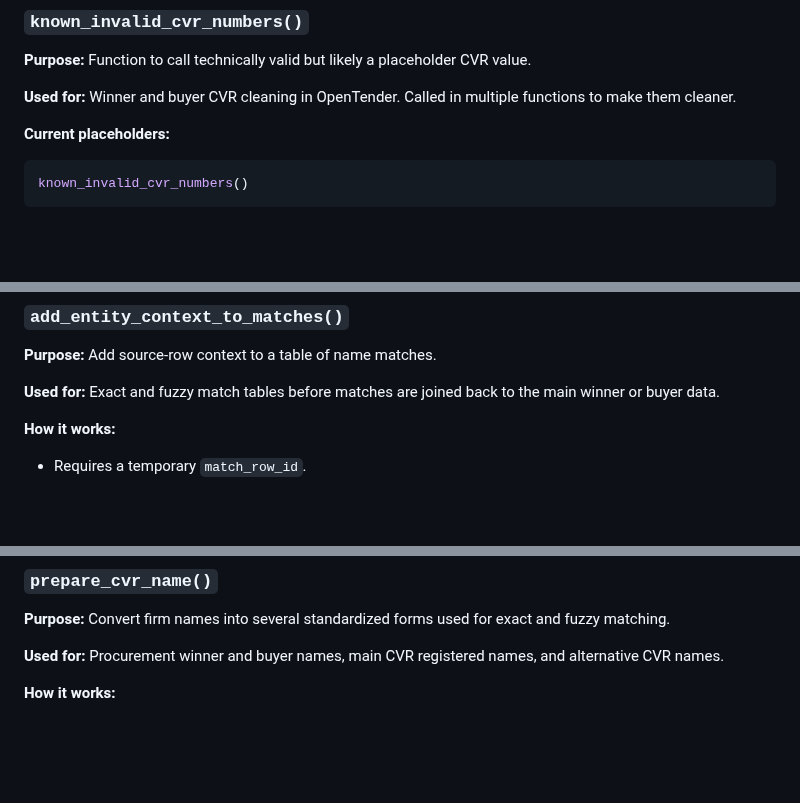
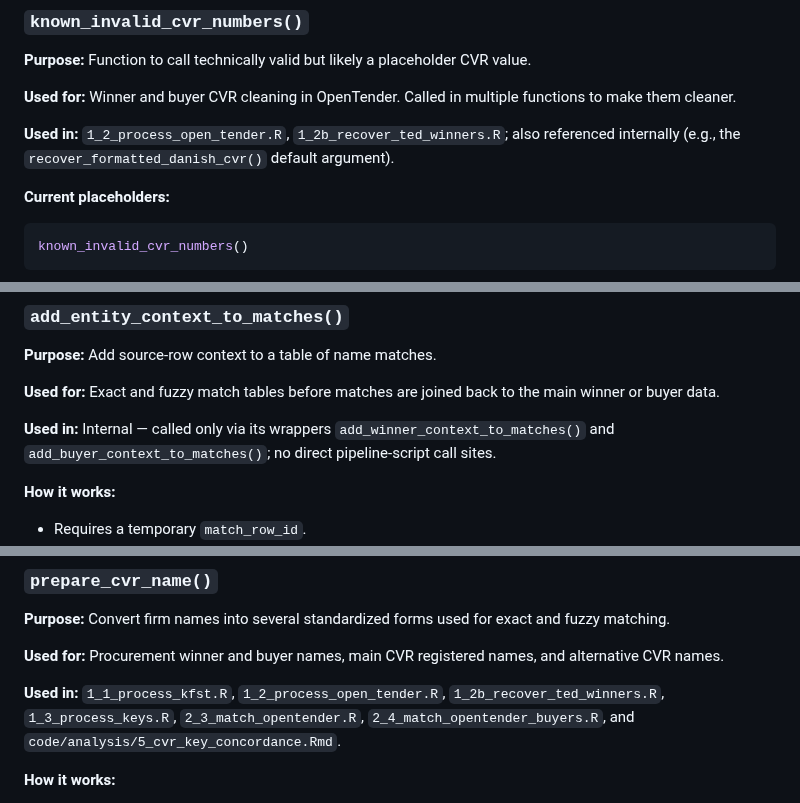
Before and after one commit to jkmulq/cvr-cleaning, a Markdown page: docs/functions_manual.md, 3 parts joined by grey strips. Rendered like a GitHub page; blank space fills up the shorter version.

````diff
--- a/docs/functions_manual.md
+++ b/docs/functions_manual.md
@@ -180,6 +223,10 @@ c(1, 2, 0)
 
 **Used for:** Winner and buyer CVR cleaning in OpenTender. Called in multiple functions to make them cleaner.
 
+**Used in:** `1_2_process_open_tender.R`, `1_2b_recover_ted_winners.R`; also
+referenced internally (e.g., the `recover_formatted_danish_cvr()` default
+argument).
+
 **Current placeholders:**
 
 ```r
@@ -237,6 +286,10 @@ recover_formatted_danish_cvr(
 
 **Used for:** Exact and fuzzy match tables before matches are joined back to the
 main winner or buyer data.
+
+**Used in:** Internal — called only via its wrappers
+`add_winner_context_to_matches()` and `add_buyer_context_to_matches()`; no direct
+pipeline-script call sites.
 
 **How it works:**
 
@@ -344,6 +397,10 @@ and fuzzy matching.
 **Used for:** Procurement winner and buyer names, main CVR registered names,
 and alternative CVR names.
 
+**Used in:** `1_1_process_kfst.R`, `1_2_process_open_tender.R`,
+`1_2b_recover_ted_winners.R`, `1_3_process_keys.R`, `2_3_match_opentender.R`,
+`2_4_match_opentender_buyers.R`, and `code/analysis/5_cvr_key_concordance.Rmd`.
+
 **How it works:**
 
 - Converts names to lowercase and trims whitespace.
````
Also changed, not shown: other parts of docs/functions_manual.md (+52 -4 lines).
